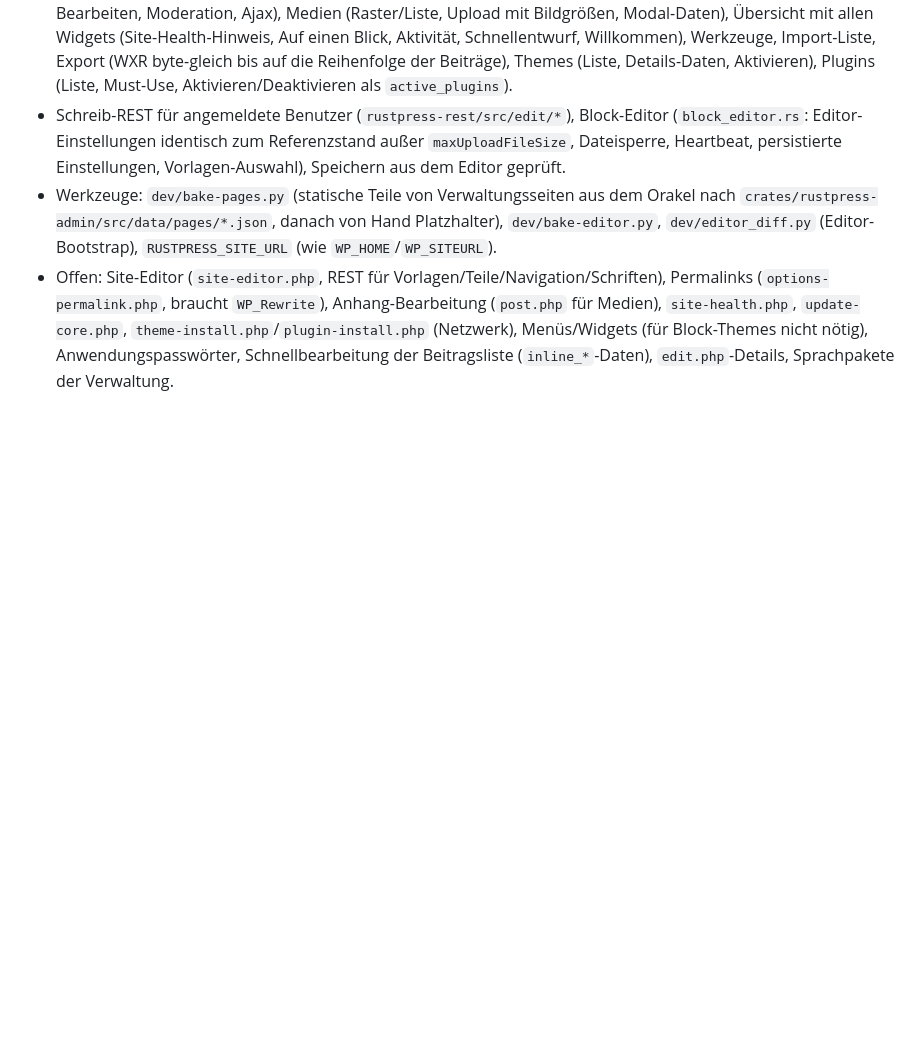
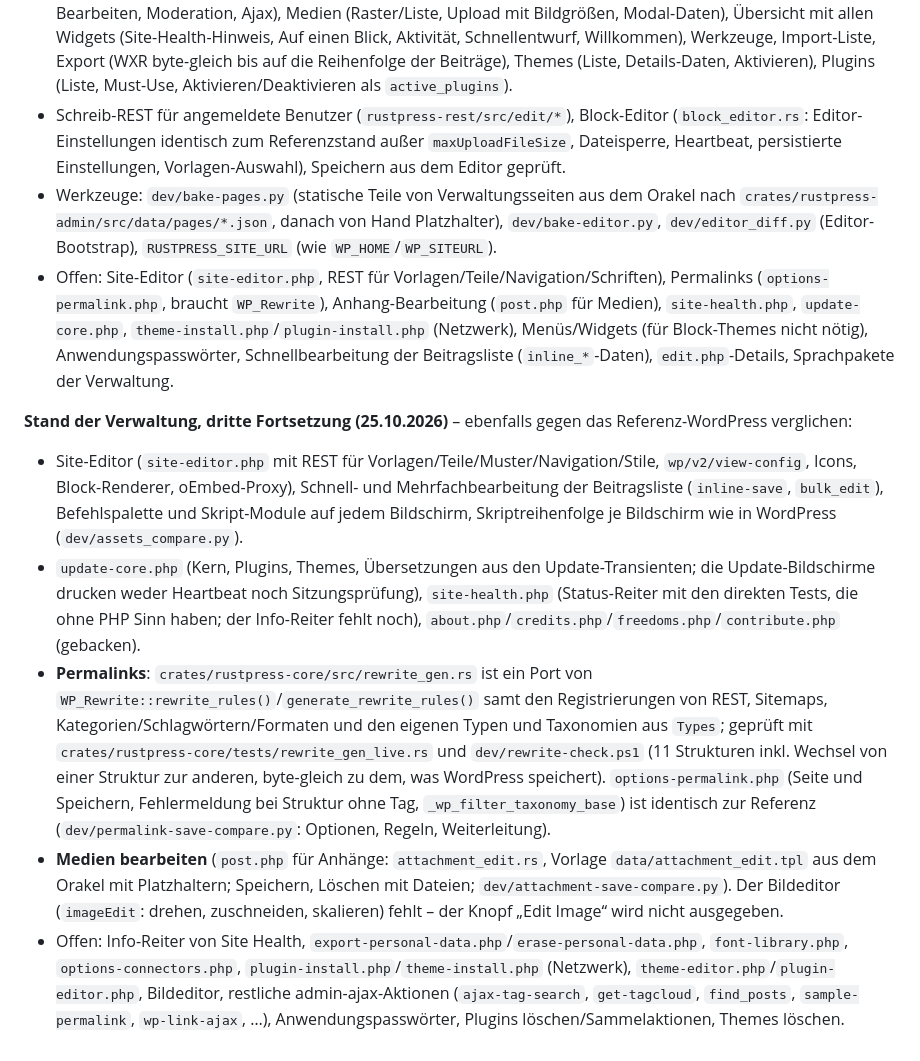
Before and after one commit to rustpress-cms/rustpress, a Markdown page: PLAN.md, the part around the change. Drawn GitHub-style; blank space fills up the shorter version.

Commit message:
PLAN: Stand der Verwaltung (dritte Fortsetzung)
Co-Authored-By: Claude Sonnet 5.5 <noreply@anthropic.com>
Claude-Session: https://claude.ai/code/session_017jtKwG4Uo6XRW5vB4iDY3u

```diff
--- a/PLAN.md
+++ b/PLAN.md
@@ -168,3 +168,10 @@ Der Frontend-Vergleich ist weitgehend ausgeschöpft (Restliste oben). Der nächs
 - Schreib-REST für angemeldete Benutzer (`rustpress-rest/src/edit/*`), Block-Editor (`block_editor.rs`: Editor-Einstellungen identisch zum Referenzstand außer `maxUploadFileSize`, Dateisperre, Heartbeat, persistierte Einstellungen, Vorlagen-Auswahl), Speichern aus dem Editor geprüft.
 - Werkzeuge: `dev/bake-pages.py` (statische Teile von Verwaltungsseiten aus dem Orakel nach `crates/rustpress-admin/src/data/pages/*.json`, danach von Hand Platzhalter), `dev/bake-editor.py`, `dev/editor_diff.py` (Editor-Bootstrap), `RUSTPRESS_SITE_URL` (wie `WP_HOME`/`WP_SITEURL`).
 - Offen: Site-Editor (`site-editor.php`, REST für Vorlagen/Teile/Navigation/Schriften), Permalinks (`options-permalink.php`, braucht `WP_Rewrite`), Anhang-Bearbeitung (`post.php` für Medien), `site-health.php`, `update-core.php`, `theme-install.php`/`plugin-install.php` (Netzwerk), Menüs/Widgets (für Block-Themes nicht nötig), Anwendungspasswörter, Schnellbearbeitung der Beitragsliste (`inline_*`-Daten), `edit.php`-Details, Sprachpakete der Verwaltung.
+
+**Stand der Verwaltung, dritte Fortsetzung (25.10.2026)** – ebenfalls gegen das Referenz-WordPress verglichen:
+- Site-Editor (`site-editor.php` mit REST für Vorlagen/Teile/Muster/Navigation/Stile, `wp/v2/view-config`, Icons, Block-Renderer, oEmbed-Proxy), Schnell- und Mehrfachbearbeitung der Beitragsliste (`inline-save`, `bulk_edit`), Befehlspalette und Skript-Module auf jedem Bildschirm, Skriptreihenfolge je Bildschirm wie in WordPress (`dev/assets_compare.py`).
+- `update-core.php` (Kern, Plugins, Themes, Übersetzungen aus den Update-Transienten; die Update-Bildschirme drucken weder Heartbeat noch Sitzungsprüfung), `site-health.php` (Status-Reiter mit den direkten Tests, die ohne PHP Sinn haben; der Info-Reiter fehlt noch), `about.php`/`credits.php`/`freedoms.php`/`contribute.php` (gebacken).
+- **Permalinks**: `crates/rustpress-core/src/rewrite_gen.rs` ist ein Port von `WP_Rewrite::rewrite_rules()`/`generate_rewrite_rules()` samt den Registrierungen von REST, Sitemaps, Kategorien/Schlagwörtern/Formaten und den eigenen Typen und Taxonomien aus `Types`; geprüft mit `crates/rustpress-core/tests/rewrite_gen_live.rs` und `dev/rewrite-check.ps1` (11 Strukturen inkl. Wechsel von einer Struktur zur anderen, byte-gleich zu dem, was WordPress speichert). `options-permalink.php` (Seite und Speichern, Fehlermeldung bei Struktur ohne Tag, `_wp_filter_taxonomy_base`) ist identisch zur Referenz (`dev/permalink-save-compare.py`: Optionen, Regeln, Weiterleitung).
+- **Medien bearbeiten** (`post.php` für Anhänge: `attachment_edit.rs`, Vorlage `data/attachment_edit.tpl` aus dem Orakel mit Platzhaltern; Speichern, Löschen mit Dateien; `dev/attachment-save-compare.py`). Der Bildeditor (`imageEdit`: drehen, zuschneiden, skalieren) fehlt – der Knopf „Edit Image“ wird nicht ausgegeben.
+- Offen: Info-Reiter von Site Health, `export-personal-data.php`/`erase-personal-data.php`, `font-library.php`, `options-connectors.php`, `plugin-install.php`/`theme-install.php` (Netzwerk), `theme-editor.php`/`plugin-editor.php`, Bildeditor, restliche admin-ajax-Aktionen (`ajax-tag-search`, `get-tagcloud`, `find_posts`, `sample-permalink`, `wp-link-ajax`, …), Anwendungspasswörter, Plugins löschen/Sammelaktionen, Themes löschen.
```
